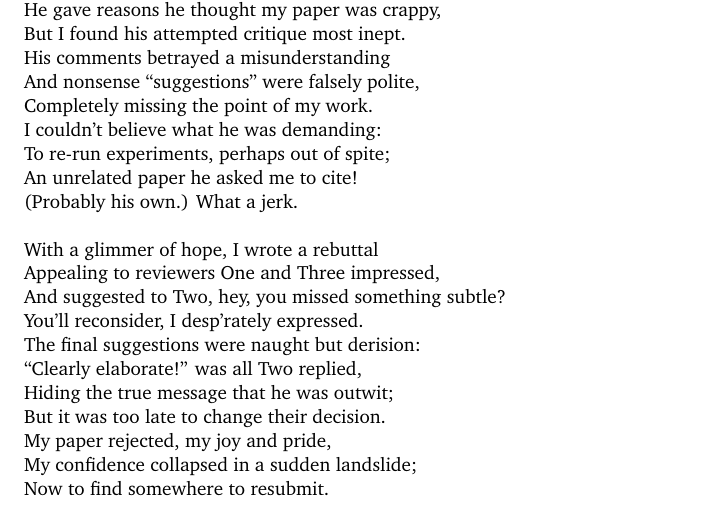
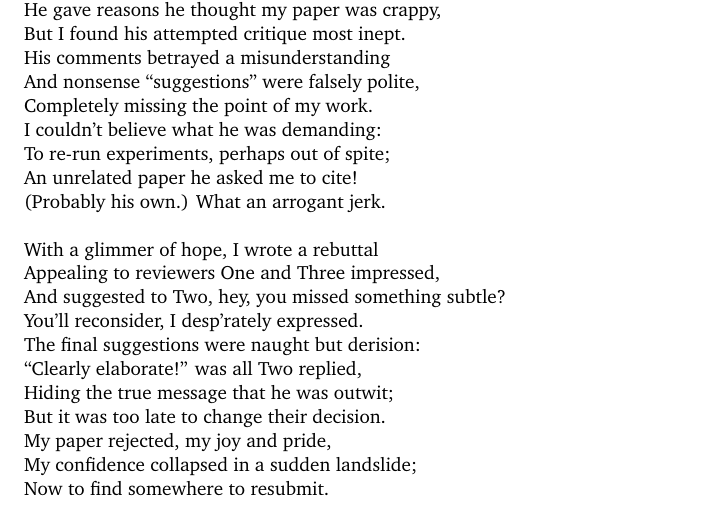
Before and after one commit to bblum/sigbovik, a LaTeX document (ode/ode.tex): part of the page, cut so that both start at the same text. Compiled offline with pdfLaTeX.

Commit message:
fix meter in ode

```diff
--- a/ode/ode.tex
+++ b/ode/ode.tex
@@ -36,7 +36,7 @@ Completely missing the point of my work.\\
 I couldn't believe what he was demanding:\\
 To re-run experiments, perhaps out of spite;\\
 An unrelated paper he asked me to cite!\\
-(Probably his own.) What a jerk.\\
+(Probably his own.) What an arrogant jerk.\\
 \\
 With a glimmer of hope, I wrote a rebuttal\\
 Appealing to reviewers One and Three impressed,\\
```
